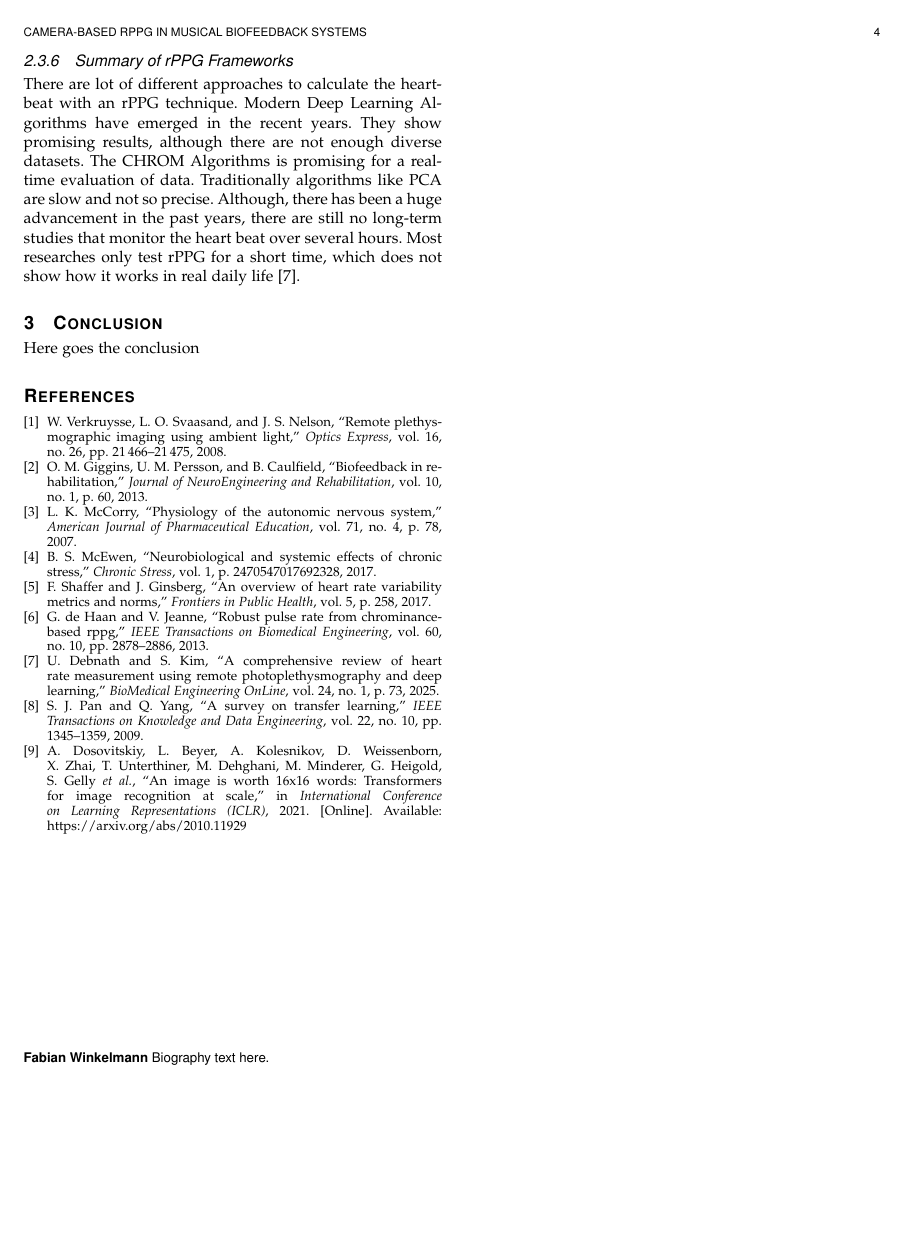
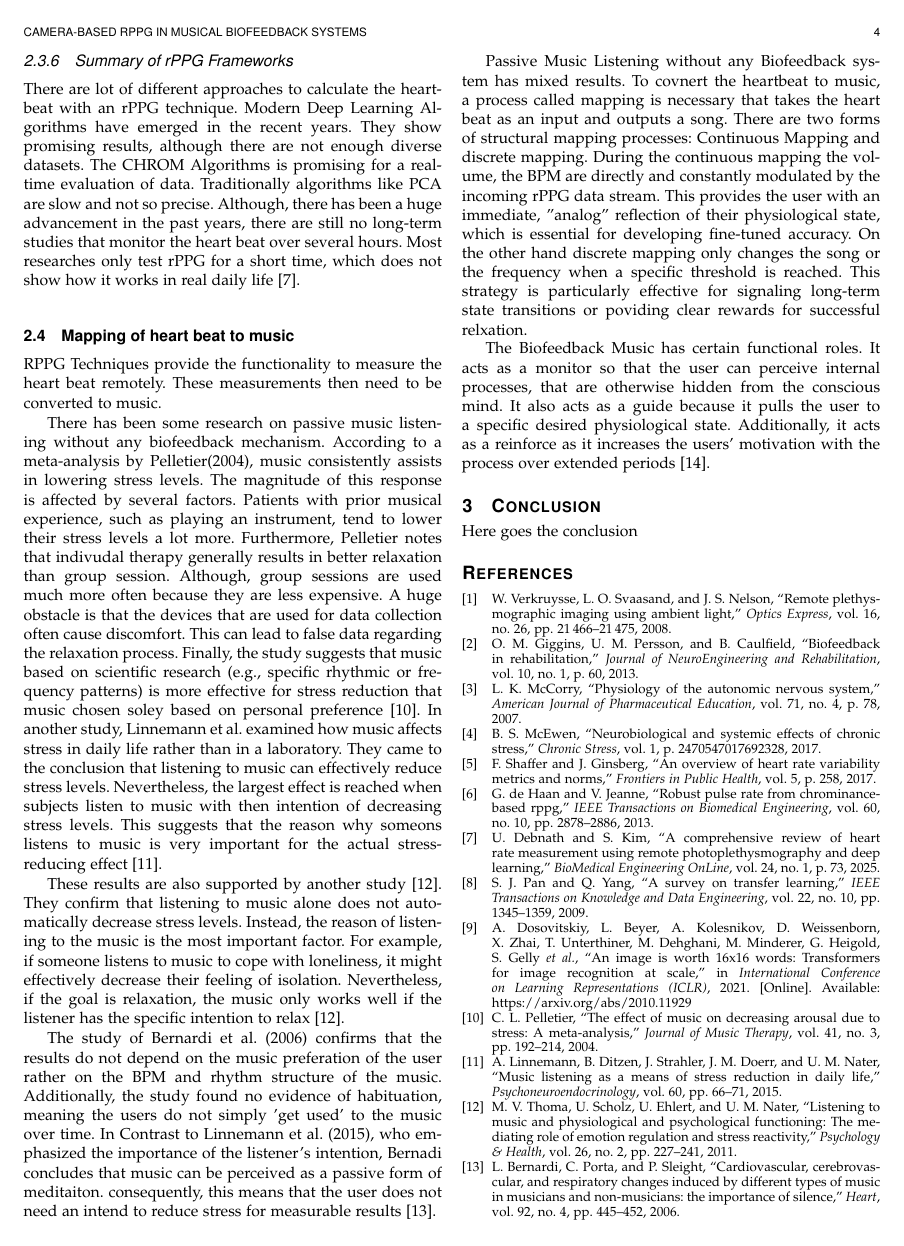
Before and after one commit to fabianprojects/fachseminar2, a LaTeX paper (IEEEtran/bare_jrnl_compsoc.tex, which reads IEEEtran/chapters/theoretical_foundations.tex): page 4 of 4 before the commit and page 4 of 5 after it. Compiled offline with pdfLaTeX; a missing font is replaced by an installed copy or a similar font; a LaTeX package or settings file that is missing is left out.

Commit message:
work on paper

```diff
--- a/IEEEtran/chapters/theoretical_foundations.tex
+++ b/IEEEtran/chapters/theoretical_foundations.tex
@@ -114,3 +116,23 @@ In the past years powerful Large Language Models (LLMS) like ChatGPT have emerge
 There are lot of different approaches to calculate the heartbeat with an rPPG technique.
 Modern Deep Learning Algorithms have emerged in the recent years. They show promising results, although there are not enough diverse datasets. The CHROM Algorithms is promising for a realtime evaluation of data. Traditionally algorithms like PCA are slow and not so precise.
 Although, there has been a huge advancement in the past years, there are still no long-term studies that monitor the heart beat over several hours. Most researches only test rPPG for a short time, which does not show how it works in real daily life \cite{Debnath25}.
+
+\subsection{Mapping of heart beat to music}
+
+
+
+% den abschnitt nocheinmal prüfen
+
+RPPG Techniques provide the functionality to measure the heart beat remotely. These measurements then need to be converted to music.
+
+There has been some research on passive music listening without any biofeedback mechanism. According to a meta-analysis by  Pelletier(2004), music consistently assists in lowering stress levels. The magnitude of this response is affected by several factors. Patients with prior musical experience, such as playing an instrument, tend to lower their stress levels a lot more.
+Furthermore, Pelletier notes that indivudal therapy generally results in better relaxation than group session. Although, group sessions are used much more often because they are less expensive. A huge obstacle is that the devices that are used for data collection often cause discomfort. This can lead to false data regarding the relaxation process. Finally, the study suggests that music based on scientific research (e.g., specific rhythmic or frequency patterns) is more effective for stress reduction that music chosen soley based on personal preference \cite{pelletier2004effect}.
+In another study, Linnemann et al. examined how music affects stress in daily life rather than in a laboratory. They came to the conclusion that listening to music can effectively reduce stress levels. Nevertheless, the largest effect is reached when subjects listen to music with then intention of decreasing stress levels. This suggests that the reason why someons listens to music is very important for the actual stress-reducing effect \cite{linnemann2015music}.
+
+These results are also supported by another study \cite{thoma2011listening}. They confirm that listening to music alone does not automatically decrease stress levels. Instead,  the reason of listening to the music is the most important factor. For example, if someone listens to music to cope with loneliness, it might effectively decrease their feeling of isolation. Nevertheless, if the goal is relaxation, the music only works well if the listener has the specific intention to relax \cite{thoma2011listening}.
+
+The study of Bernardi et al. (2006) confirms that the results do not depend on the music preferation of the user rather on the BPM and rhythm structure of the music. Additionally, the study found no evidence of habituation, meaning the users do not simply 'get used' to the music over time. In Contrast to Linnemann et al. (2015), who emphasized the importance of the listener's intention, Bernadi concludes that music can be perceived as a passive form of meditaiton. consequently, this means that the user does not need an intend to reduce stress for measurable results \cite{bernardi2006cardiovascular}.
+
+Passive Music Listening without any Biofeedback system has mixed results. To covnert the heartbeat to music, a process called mapping is necessary that takes the heart beat as an input and outputs a song. There are two forms of structural mapping processes: Continuous Mapping and discrete mapping. During the continuous mapping the volume, the BPM are directly and constantly modulated by the incoming rPPG data stream. This provides the user with an immediate, "analog" reflection of their physiological state, which is essential for developing fine-tuned accuracy. On the other hand discrete mapping only changes the song or the frequency when a specific threshold is reached. This strategy is particularly effective for signaling long-term state transitions or poviding clear rewards for successful relxation.
+
+The Biofeedback Music has certain functional roles. It acts as a monitor so that the user can perceive internal processes, that are otherwise hidden from the conscious mind. It also acts as a guide because it pulls the user to a specific desired physiological state. Additionally, it acts as a reinforce as it increases the users' motivation with the process over extended periods \cite{bergstrom2014using}.
```
Also changed, not shown: IEEEtran/bare_jrnl_compsoc.bbl, IEEEtran/bare_jrnl_compsoc.pdf, IEEEtran/chapters/theoretical_foundations.tex (2 more changed lines), 7 other files.
